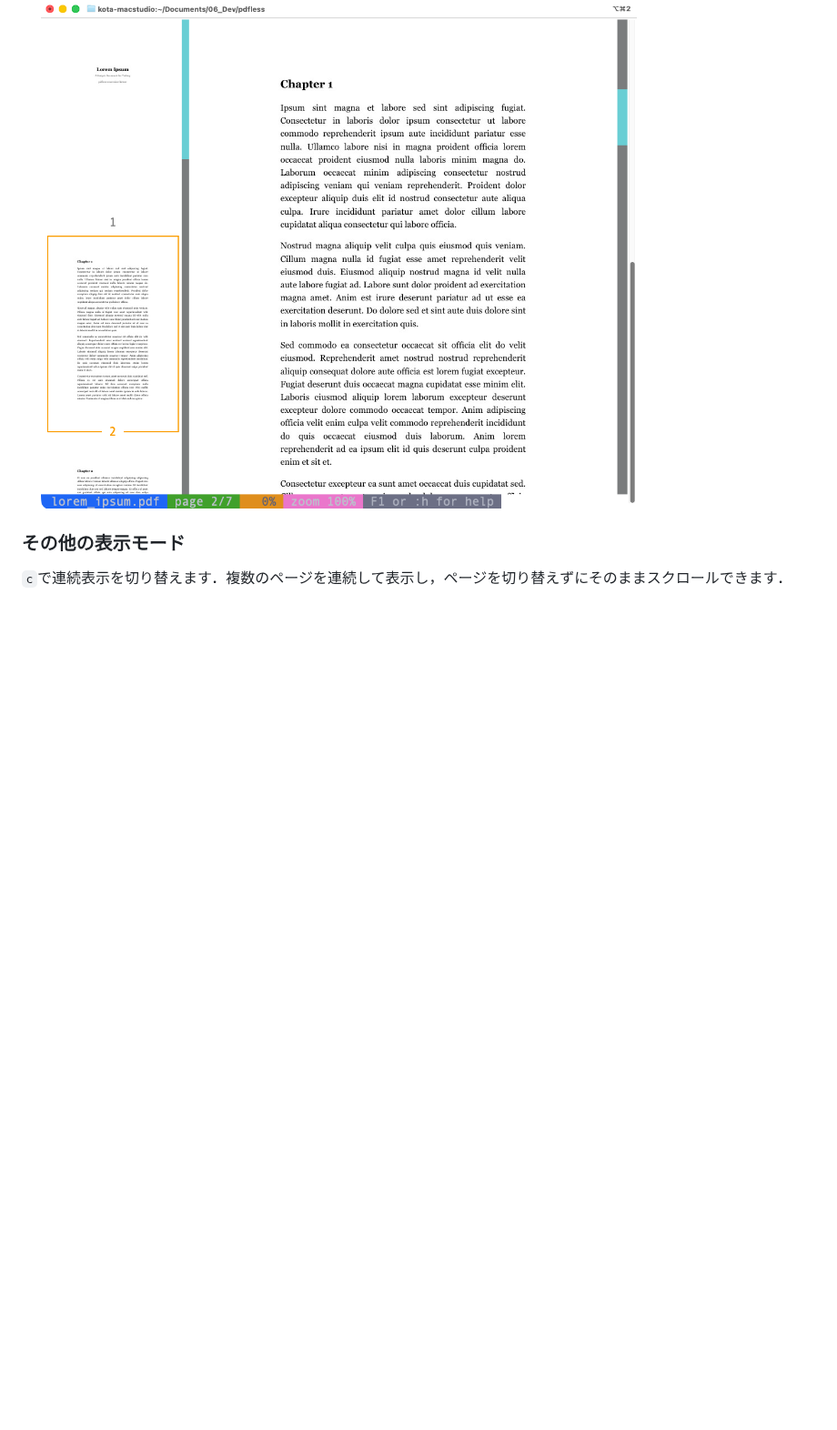
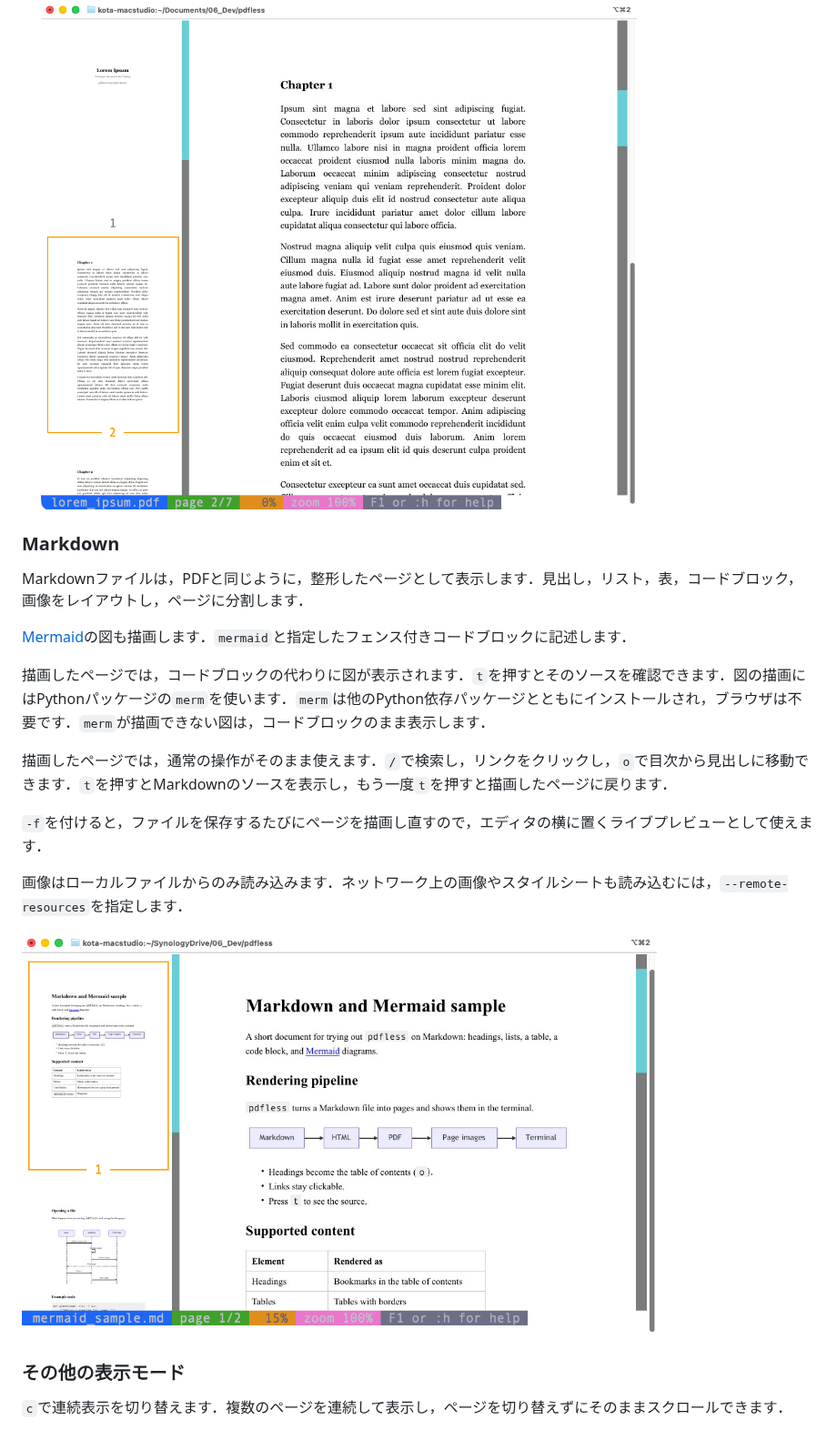
Before and after one commit to ktabe/pdfless, a Markdown page: README-ja.md, the part around one of its changes. Shown at 91% size. Rendered like a GitHub page; pictures changed too: docs/screenshots/pdfless-markdown.png (added); blank space fills up the shorter version.

```diff
--- a/README-ja.md
+++ b/README-ja.md
@@ -145,6 +179,22 @@ PDFのリンクをクリックすると，外部URLはシステムのブラウ
 画像モードで`S`を押すと，画面左端のページサムネイルを表示・非表示にできます．表示中のページは枠で囲まれ，サムネイルをクリックするとそのページに移動します．`s`を押すとサムネイル欄に移り，`j` / `k`で選んで`ENTER`で開けます．`q`または`s`で，サムネイルを表示したままページに戻ります．サイドバーを表示するには，端末の幅が60桁以上必要です．
 
 <img src="docs/screenshots/pdfless-thumbnail.png" alt="ページのサムネイル" width="80%" style="display: block; margin: 0 auto;">
+
+### Markdown
+
+Markdownファイルは，PDFと同じように，整形したページとして表示します．見出し，リスト，表，コードブロック，画像をレイアウトし，ページに分割します．
+
+[Mermaid](https://mermaid.js.org)の図も描画します．`mermaid`と指定したフェンス付きコードブロックに記述します．
+
+描画したページでは，コードブロックの代わりに図が表示されます．`t`を押すとそのソースを確認できます．図の描画にはPythonパッケージの`merm`を使います．`merm`は他のPython依存パッケージとともにインストールされ，ブラウザは不要です．`merm`が描画できない図は，コードブロックのまま表示します．
+
+描画したページでは，通常の操作がそのまま使えます．`/`で検索し，リンクをクリックし，`o`で目次から見出しに移動できます．`t`を押すとMarkdownのソースを表示し，もう一度`t`を押すと描画したページに戻ります．
+
+`-f`を付けると，ファイルを保存するたびにページを描画し直すので，エディタの横に置くライブプレビューとして使えます．
+
+画像はローカルファイルからのみ読み込みます．ネットワーク上の画像やスタイルシートも読み込むには，`--remote-resources`を指定します．
+
+<img src="docs/screenshots/pdfless-markdown.png" alt="Markdownとサムネイル" width="80%" style="display: block; margin: 0 auto;">
 
 ### その他の表示モード
 
```
Also changed, not shown: other parts of README-ja.md (+40 -6 lines), README.md (+66 -6 lines).
